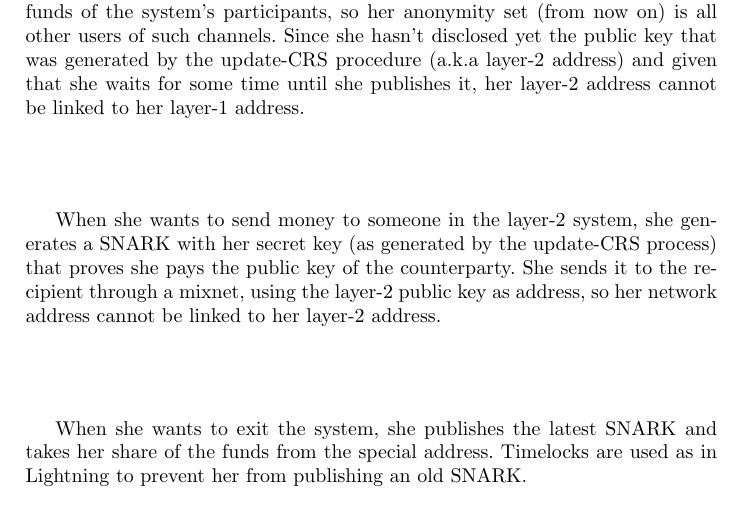
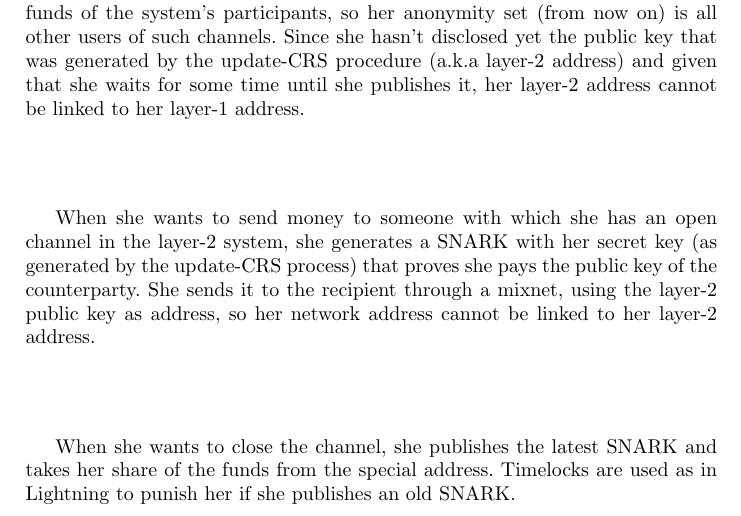
Before and after one commit to OrfeasLitos/privacy-ln, a LaTeX paper (src/privacy-ln.tex, which reads src/anon-pay-proposal.tex): part of page 1 of 30, cut so that both start at the same text. Compiled offline with pdfLaTeX.

Commit message:
Rephrase anonymous payment network description

```diff
--- a/src/anon-pay-proposal.tex
+++ b/src/anon-pay-proposal.tex
@@ -11,15 +11,16 @@
   address) and given that she waits for some time until she publishes it, her
   layer-2 address cannot be linked to her layer-1 address.
 
-  When she wants to send money to someone in the layer-2 system, she generates a
-  SNARK with her secret key (as generated by the update-CRS process) that proves
-  she pays the public key of the counterparty. She sends it to the recipient
-  through a mixnet, using the layer-2 public key as address, so her network
-  address cannot be linked to her layer-2 address.
+  When she wants to send money to someone with which she has an open channel in
+  the layer-2 system, she generates a SNARK with her secret key (as generated by
+  the update-CRS process) that proves she pays the public key of the
+  counterparty. She sends it to the recipient through a mixnet, using the
+  layer-2 public key as address, so her network address cannot be linked to her
+  layer-2 address.
 
-  When she wants to exit the system, she publishes the latest SNARK and takes
+  When she wants to close the channel, she publishes the latest SNARK and takes
   her share of the funds from the special address. Timelocks are used as in
-  Lightning to prevent her from publishing an old SNARK.
+  Lightning to punish her if she publishes an old SNARK.
 
   \subimport{./}{anon-pay-func}
   \subimport{./}{anon-pay-prot}
```
